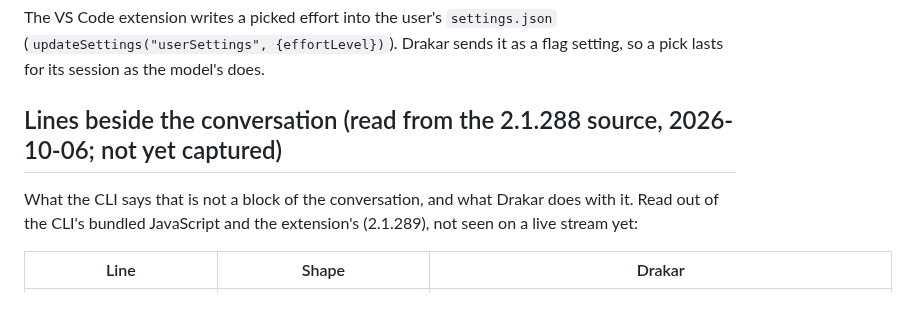
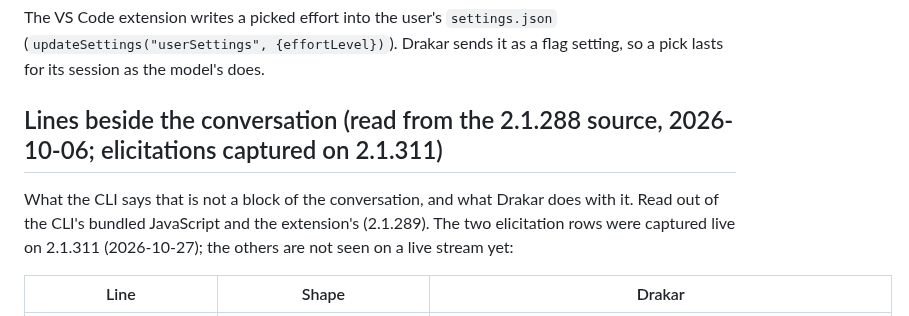
Before and after one commit to mgcrea/drakar, a Markdown page: docs/claude-stream-json.md, the part around the change. Rendered like a GitHub page.

```diff
--- a/docs/claude-stream-json.md
+++ b/docs/claude-stream-json.md
@@ -233,11 +233,12 @@ The VS Code extension writes a picked effort into the user's `settings.json`
 (`updateSettings("userSettings", {effortLevel})`). Drakar sends it as a flag setting, so a
 pick lasts for its session as the model's does.
 
-## Lines beside the conversation (read from the 2.1.288 source, 2026-10-06; not yet captured)
+## Lines beside the conversation (read from the 2.1.288 source, 2026-10-06; elicitations captured on 2.1.311)
 
 What the CLI says that is not a block of the conversation, and what Drakar does with it.
-Read out of the CLI's bundled JavaScript and the extension's (2.1.289), not seen on a live
-stream yet:
+Read out of the CLI's bundled JavaScript and the extension's (2.1.289). The two elicitation
+rows were captured live on 2.1.311 (2026-10-27); the others are not seen on a live stream
+yet:
 
 | Line | Shape | Drakar |
 | --- | --- | --- |
```
Also changed, not shown: docs/session-host.md (+6 -3 lines).
